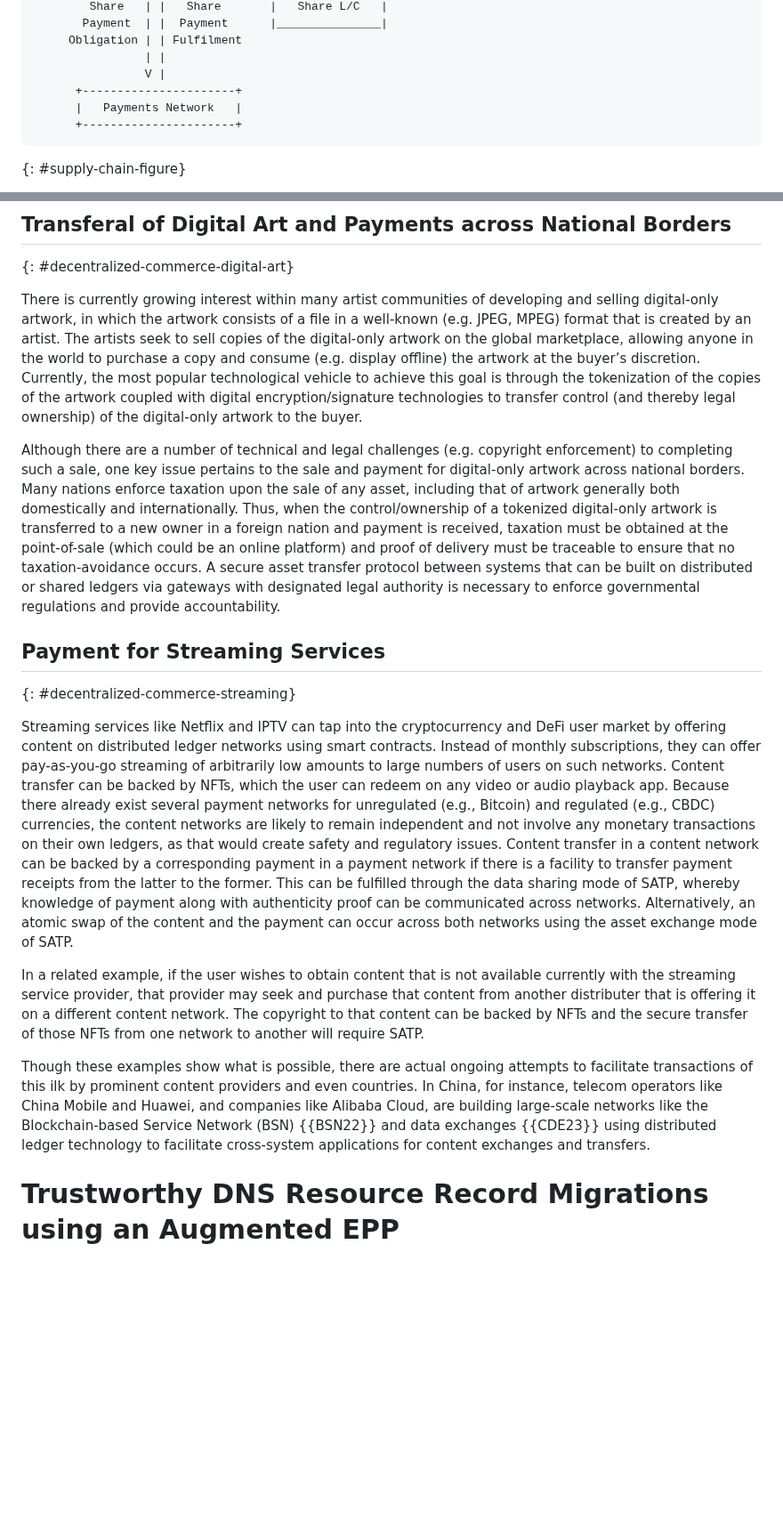
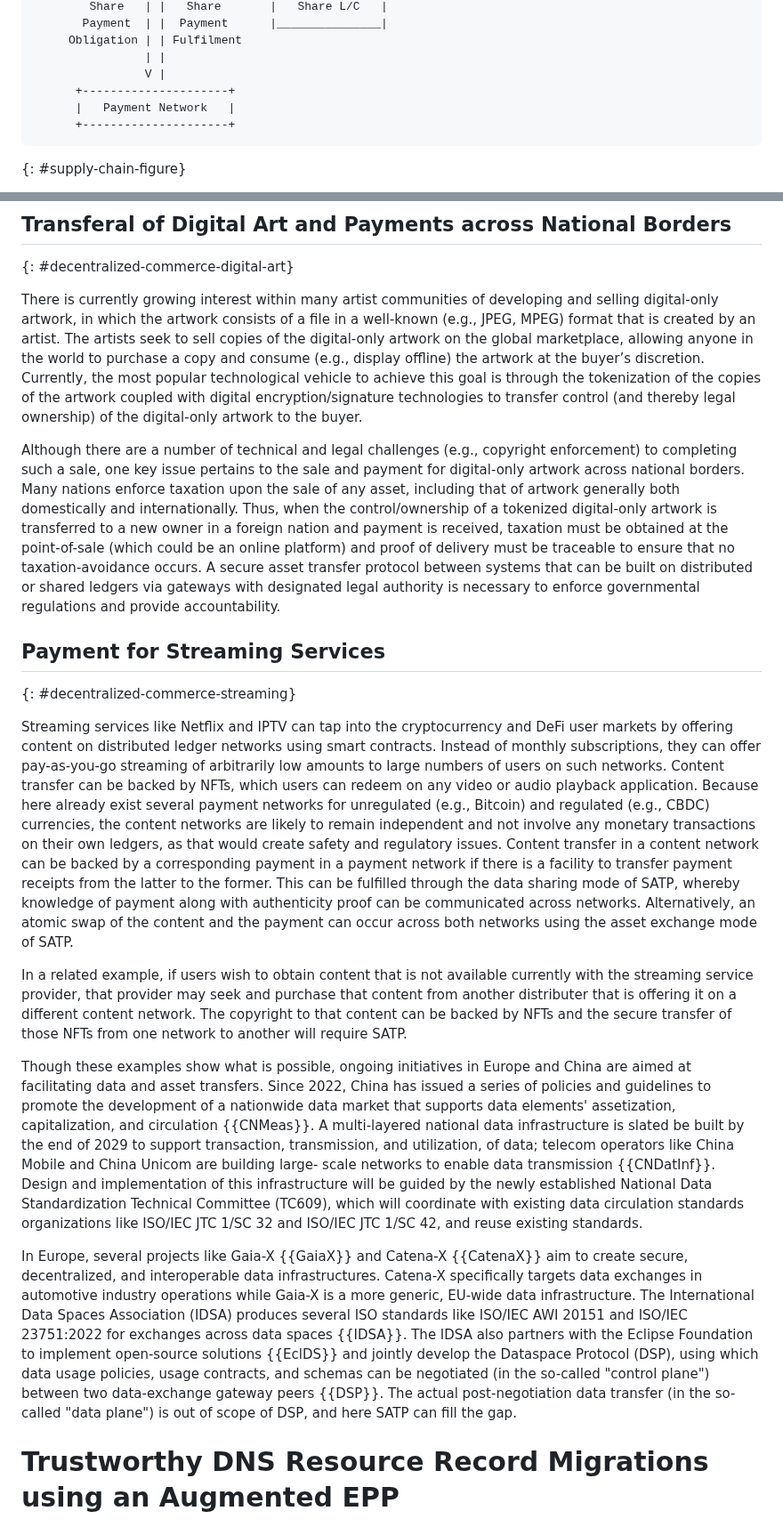
Before and after one commit to ietf-satp/draft-ietf-satp-usecases, a Markdown page: draft-ietf-satp-usecases.md, 2 parts joined by grey strips. Shown at 89% size. Drawn GitHub-style; blank space fills up the shorter version.

```diff
--- a/draft-ietf-satp-usecases.md
+++ b/draft-ietf-satp-usecases.md
@@ -577,9 +624,9 @@ To complete the picture, we can add a payments network to the mix, which maintai
      Obligation | | Fulfilment
                 | |
                 V |
-      +----------------------+
-      |   Payments Network   |
-      +----------------------+
+      +---------------------+
+      |   Payment Network   |
+      +---------------------+
 ~~~
 {: #supply-chain-figure}
 
@@ -771,19 +818,21 @@ In the emerging Web3 world, undergirded by blockchain and DLT, goods and service
 
 {: #decentralized-commerce-digital-art}
 
-There is currently growing interest within many artist communities of developing and selling digital-only artwork, in which the artwork consists of a file in a well-known (e.g. JPEG, MPEG) format that is created by an artist. The artists seek to sell copies of the digital-only artwork on the global marketplace, allowing anyone in the world to purchase a copy and consume (e.g. display offline) the artwork at the buyer’s discretion. Currently, the most popular technological vehicle to achieve this goal is through the tokenization of the copies of the artwork coupled with digital encryption/signature technologies to transfer control (and thereby legal ownership) of the digital-only artwork to the buyer.
+There is currently growing interest within many artist communities of developing and selling digital-only artwork, in which the artwork consists of a file in a well-known (e.g., JPEG, MPEG) format that is created by an artist. The artists seek to sell copies of the digital-only artwork on the global marketplace, allowing anyone in the world to purchase a copy and consume (e.g., display offline) the artwork at the buyer’s discretion. Currently, the most popular technological vehicle to achieve this goal is through the tokenization of the copies of the artwork coupled with digital encryption/signature technologies to transfer control (and thereby legal ownership) of the digital-only artwork to the buyer.
 
-Although there are a number of technical and legal challenges (e.g. copyright enforcement) to completing such a sale, one key issue pertains to the sale and payment for digital-only artwork across national borders. Many nations enforce taxation upon the sale of any asset, including that of artwork generally both domestically and internationally. Thus, when the control/ownership of a tokenized digital-only artwork is transferred to a new owner in a foreign nation and payment is received, taxation must be obtained at the point-of-sale (which could be an online platform) and proof of delivery must be traceable to ensure that no taxation-avoidance occurs. A secure asset transfer protocol between systems that can be built on distributed or shared ledgers via gateways with designated legal authority is necessary to enforce governmental regulations and provide accountability.
+Although there are a number of technical and legal challenges (e.g., copyright enforcement) to completing such a sale, one key issue pertains to the sale and payment for digital-only artwork across national borders. Many nations enforce taxation upon the sale of any asset, including that of artwork generally both domestically and internationally. Thus, when the control/ownership of a tokenized digital-only artwork is transferred to a new owner in a foreign nation and payment is received, taxation must be obtained at the point-of-sale (which could be an online platform) and proof of delivery must be traceable to ensure that no taxation-avoidance occurs. A secure asset transfer protocol between systems that can be built on distributed or shared ledgers via gateways with designated legal authority is necessary to enforce governmental regulations and provide accountability.
 
 ## Payment for Streaming Services
 
 {: #decentralized-commerce-streaming}
 
-Streaming services like Netflix and IPTV can tap into the cryptocurrency and DeFi user market by offering content on distributed ledger networks using smart contracts. Instead of monthly subscriptions, they can offer pay-as-you-go streaming of arbitrarily low amounts to large numbers of users on such networks. Content transfer can be backed by NFTs, which the user can redeem on any video or audio playback app. Because there already exist several payment networks for unregulated (e.g., Bitcoin) and regulated (e.g., CBDC) currencies, the content networks are likely to remain independent and not involve any monetary transactions on their own ledgers, as that would create safety and regulatory issues. Content transfer in a content network can be backed by a corresponding payment in a payment network if there is a facility to transfer payment receipts from the latter to the former. This can be fulfilled through the data sharing mode of SATP, whereby knowledge of payment along with authenticity proof can be communicated across networks. Alternatively, an atomic swap of the content and the payment can occur across both networks using the asset exchange mode of SATP.
+Streaming services like Netflix and IPTV can tap into the cryptocurrency and DeFi user markets by offering content on distributed ledger networks using smart contracts. Instead of monthly subscriptions, they can offer pay-as-you-go streaming of arbitrarily low amounts to large numbers of users on such networks. Content transfer can be backed by NFTs, which users can redeem on any video or audio playback application. Because here already exist several payment networks for unregulated (e.g., Bitcoin) and regulated (e.g., CBDC) currencies, the content networks are likely to remain independent and not involve any monetary transactions on their own ledgers, as that would create safety and regulatory issues. Content transfer in a content network can be backed by a corresponding payment in a payment network if there is a facility to transfer payment receipts from the latter to the former. This can be fulfilled through the data sharing mode of SATP, whereby knowledge of payment along with authenticity proof can be communicated across networks. Alternatively, an atomic swap of the content and the payment can occur across both networks using the asset exchange mode of SATP.
 
-In a related example, if the user wishes to obtain content that is not available currently with the streaming service provider, that provider may seek and purchase that content from another distributer that is offering it on a different content network. The copyright to that content can be backed by NFTs and the secure transfer of those NFTs from one network to another will require SATP.
+In a related example, if users wish to obtain content that is not available currently with the streaming service provider, that provider may seek and purchase that content from another distributer that is offering it on a different content network. The copyright to that content can be backed by NFTs and the secure transfer of those NFTs from one network to another will require SATP.
 
-Though these examples show what is possible, there are actual ongoing attempts to facilitate transactions of this ilk by prominent content providers and even countries. In China, for instance, telecom operators like China Mobile and Huawei, and companies like Alibaba Cloud, are building large-scale networks like the Blockchain-based Service Network (BSN) {{BSN22}} and data exchanges {{CDE23}} using distributed ledger technology to facilitate cross-system applications for content exchanges and transfers.
+Though these examples show what is possible, ongoing initiatives in Europe and China are aimed at facilitating data and asset transfers. Since 2022, China has issued a series of policies and guidelines to promote the development of a nationwide data market that supports data elements' assetization, capitalization, and circulation {{CNMeas}}. A multi-layered national data infrastructure is slated be built by the end of 2029 to support transaction, transmission, and utilization, of data; telecom operators like China Mobile and China Unicom are building large- scale networks to enable data transmission {{CNDatInf}}. Design and implementation of this infrastructure will be guided by the newly established National Data Standardization Technical Committee (TC609), which will coordinate with existing data circulation standards organizations like ISO/IEC JTC 1/SC 32 and ISO/IEC JTC 1/SC 42, and reuse existing standards.
+
+In Europe, several projects like Gaia-X {{GaiaX}} and Catena-X {{CatenaX}} aim to create secure, decentralized, and interoperable data infrastructures. Catena-X specifically targets data exchanges in automotive industry operations while Gaia-X is a more generic, EU-wide data infrastructure. The International Data Spaces Association (IDSA) produces several ISO standards like ISO/IEC AWI 20151 and ISO/IEC 23751:2022 for exchanges across data spaces {{IDSA}}. The IDSA also partners with the Eclipse Foundation to implement open-source solutions {{EclDS}} and jointly develop the Dataspace Protocol (DSP), using which data usage policies, usage contracts, and schemas can be negotiated (in the so-called "control plane") between two data-exchange gateway peers {{DSP}}. The actual post-negotiation data transfer (in the so-called "data plane") is out of scope of DSP, and here SATP can fill the gap.
 
 # Trustworthy DNS Resource Record Migrations using an Augmented EPP
 
```
Also changed, not shown: other parts of draft-ietf-satp-usecases.md (+77 -30 lines).
